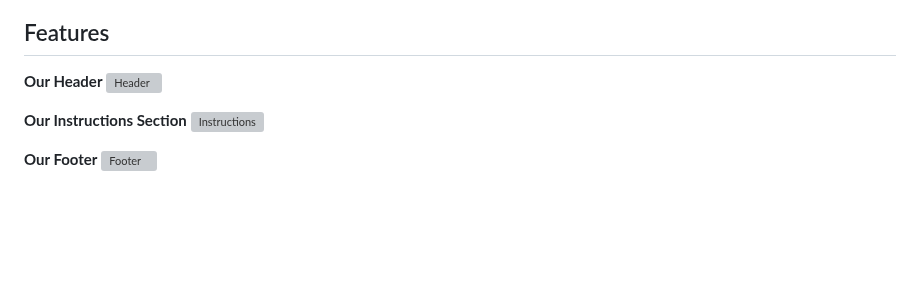
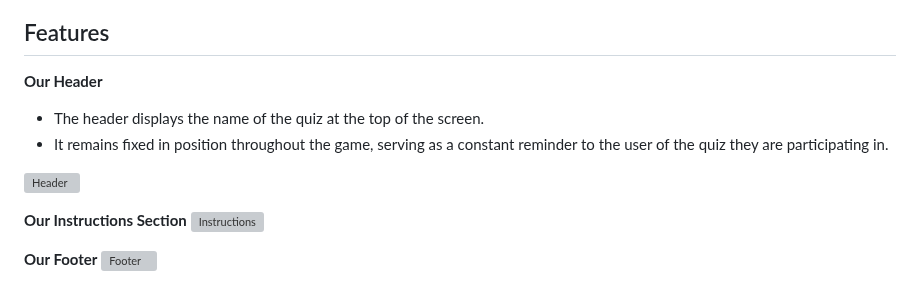
Before and after one commit to IvoSt98/anime-one-piece-quiz, a Markdown page: README.md, the part around the change. Drawn GitHub-style; blank space fills up the shorter version; grey boxes are pictures that could not be loaded.

Commit message:
In Features where is Our Header were added content

```diff
--- a/README.md
+++ b/README.md
@@ -37,6 +37,10 @@ The project is a web-based quiz application designed to evaluate users' knowledg
 
  ## Features
 **Our Header**
+
++ The header displays the name of the quiz at the top of the screen.
++ It remains fixed in position throughout the game, serving as a constant reminder to the user of the quiz they are participating in.
+
  ![Header](readme-screenshots/features/header.png)
 
  **Our Instructions Section**
```
